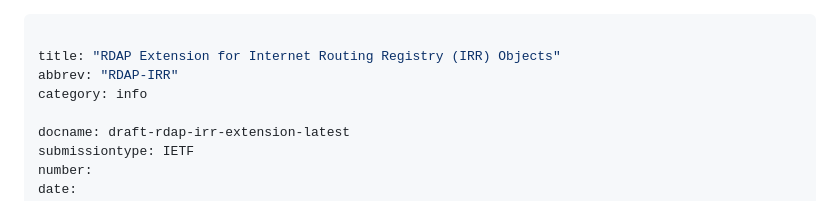
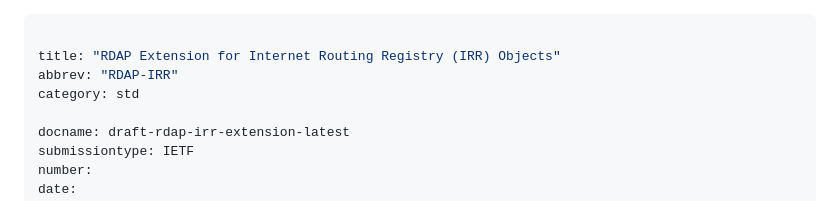
Before and after one commit to maggarwal13/rdap-irr-support, a Markdown page: draft-rdap-irr-extension.md, the part around the change. Rendered like a GitHub page.

Commit message:
Set intended status to Proposed Standard
Seems more fitting.
This matches other RDAP extensions and draft-ietf-regext-rdap-rpki.

```diff
--- a/draft-rdap-irr-extension.md
+++ b/draft-rdap-irr-extension.md
@@ -2,7 +2,7 @@
 
 title: "RDAP Extension for Internet Routing Registry (IRR) Objects"
 abbrev: "RDAP-IRR"
-category: info
+category: std
 
 docname: draft-rdap-irr-extension-latest
 submissiontype: IETF
```
